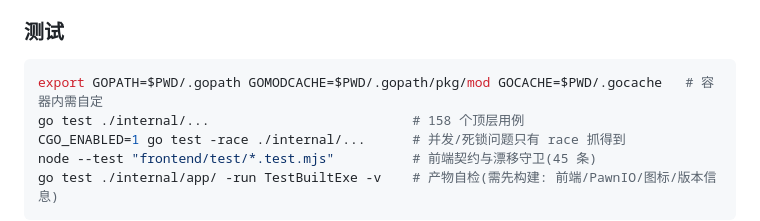
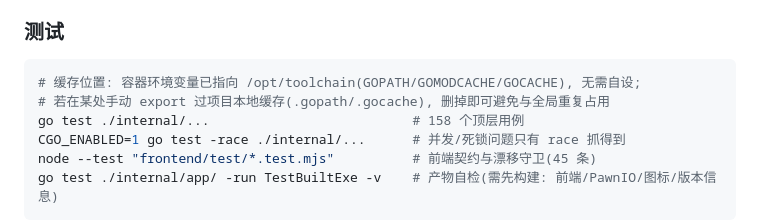
Before and after one commit to JackZeng-G/spdrw, a Markdown page: README.md, the part around the change. GitHub-like rendering.

````diff
--- a/README.md
+++ b/README.md
@@ -101,7 +101,8 @@ exe 的**图标**和**属性里的版本/版权**(`by jackzeng 2026`)来自仓
 ### 测试
 
 ```bash
-export GOPATH=$PWD/.gopath GOMODCACHE=$PWD/.gopath/pkg/mod GOCACHE=$PWD/.gocache   # 容器内需自定
+# 缓存位置: 容器环境变量已指向 /opt/toolchain(GOPATH/GOMODCACHE/GOCACHE), 无需自设;
+# 若在某处手动 export 过项目本地缓存(.gopath/.gocache), 删掉即可避免与全局重复占用
 go test ./internal/...                          # 158 个顶层用例
 CGO_ENABLED=1 go test -race ./internal/...      # 并发/死锁问题只有 race 抓得到
 node --test "frontend/test/*.test.mjs"          # 前端契约与漂移守卫(45 条)
````
Also changed, not shown: docs/实现文档.md (+7 -6 lines).
